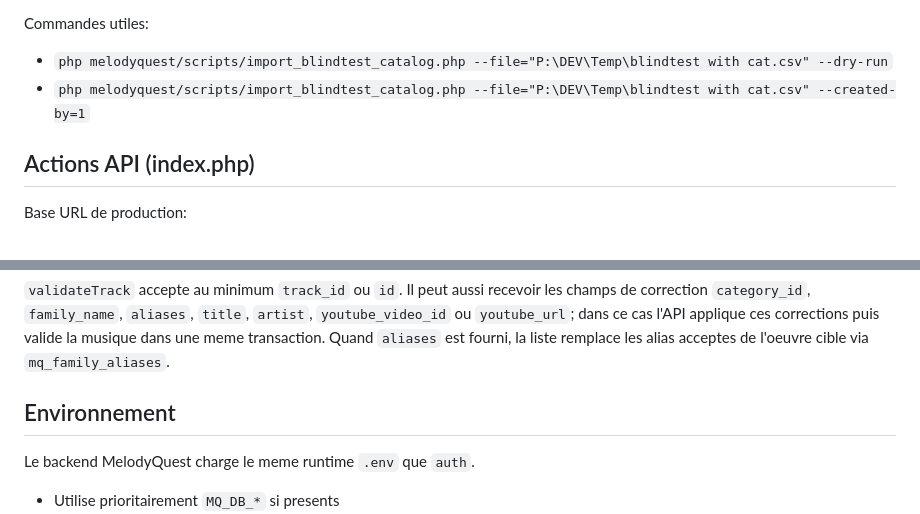
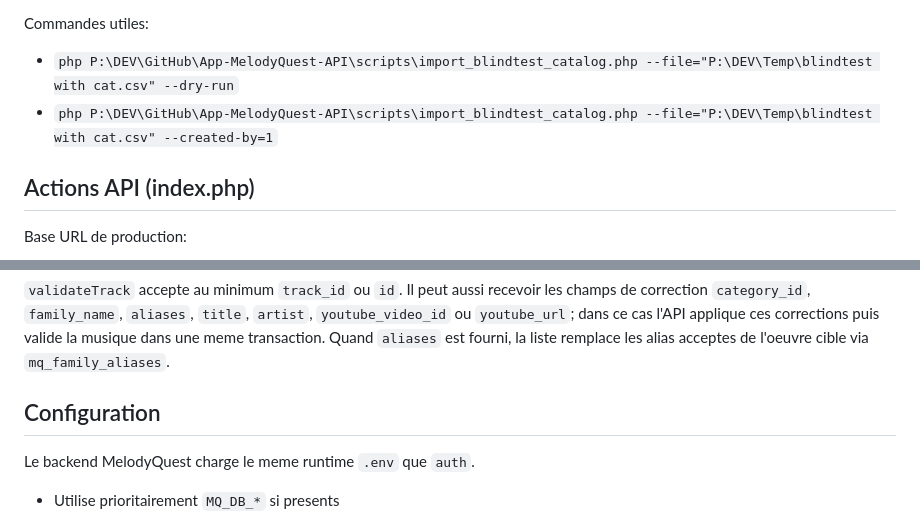
Before and after one commit to Shinederu/App-MelodyQuest-API, a Markdown page: README.md, 2 parts joined by grey strips. Drawn GitHub-style.

```diff
--- a/README.md
+++ b/README.md
@@ -71,8 +94,8 @@ Mapping applique:
 
 Commandes utiles:
 
-- `php melodyquest/scripts/import_blindtest_catalog.php --file="P:\DEV\Temp\blindtest with cat.csv" --dry-run`
-- `php melodyquest/scripts/import_blindtest_catalog.php --file="P:\DEV\Temp\blindtest with cat.csv" --created-by=1`
+- `php P:\DEV\GitHub\App-MelodyQuest-API\scripts\import_blindtest_catalog.php --file="P:\DEV\Temp\blindtest with cat.csv" --dry-run`
+- `php P:\DEV\GitHub\App-MelodyQuest-API\scripts\import_blindtest_catalog.php --file="P:\DEV\Temp\blindtest with cat.csv" --created-by=1`
 
 ## Actions API (index.php)
 
@@ -152,7 +192,7 @@ Admin uniquement (droit central `melodyquest.catalog.manage` ou super-admin glob
 
 `validateTrack` accepte au minimum `track_id` ou `id`. Il peut aussi recevoir les champs de correction `category_id`, `family_name`, `aliases`, `title`, `artist`, `youtube_video_id` ou `youtube_url`; dans ce cas l'API applique ces corrections puis valide la musique dans une meme transaction. Quand `aliases` est fourni, la liste remplace les alias acceptes de l'oeuvre cible via `mq_family_aliases`.
 
-## Environnement
+## Configuration
 
 Le backend MelodyQuest charge le meme runtime `.env` que `auth`.
 
```
Also changed, not shown: other parts of README.md (+107 -0 lines), AGENTS.md (added, +87 -0 lines), PROD_TEST_CHECKLIST.md (+2 -1 lines).
